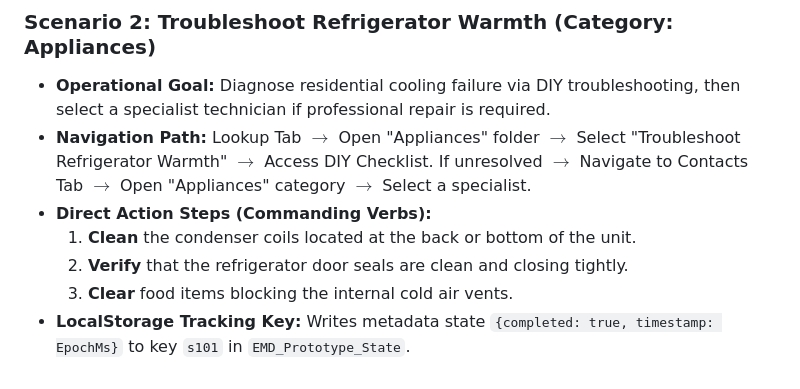
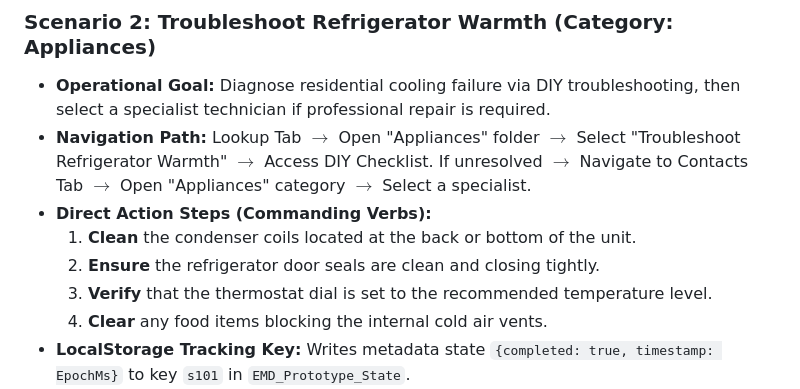
Before and after one commit to letruongnhatphuong/assignment2-ple-05, a Markdown page: ProtoType-ple-05.md, the part around the change. Rendered like a GitHub page.

Commit message:
docs: align scenario 2 action steps in design spec with running code and hifi wireframes

```diff
--- a/ProtoType-ple-05.md
+++ b/ProtoType-ple-05.md
@@ -51,8 +51,9 @@ The platform handles real-time verification processing loops. Three core interac
 * **Navigation Path:** Lookup Tab $\rightarrow$ Open "Appliances" folder $\rightarrow$ Select "Troubleshoot Refrigerator Warmth" $\rightarrow$ Access DIY Checklist. If unresolved $\rightarrow$ Navigate to Contacts Tab $\rightarrow$ Open "Appliances" category $\rightarrow$ Select a specialist.
 * **Direct Action Steps (Commanding Verbs):**
     1. **Clean** the condenser coils located at the back or bottom of the unit.
-    2. **Verify** that the refrigerator door seals are clean and closing tightly.
-    3. **Clear** food items blocking the internal cold air vents.
+    2. **Ensure** the refrigerator door seals are clean and closing tightly.
+    3. **Verify** that the thermostat dial is set to the recommended temperature level.
+    4. **Clear** any food items blocking the internal cold air vents.
 * **LocalStorage Tracking Key:** Writes metadata state `{completed: true, timestamp: EpochMs}` to key `s101` in `EMD_Prototype_State`.
 * **Expected Outcome:** Completing the checklist locks in state persistence and increments the global dashboard tracker from `0/50` to `1/50`. If the refrigerator remains warm, the user switches tabs to Contacts to find a professional like "Smart Fix Appliance Pros".
 
```
